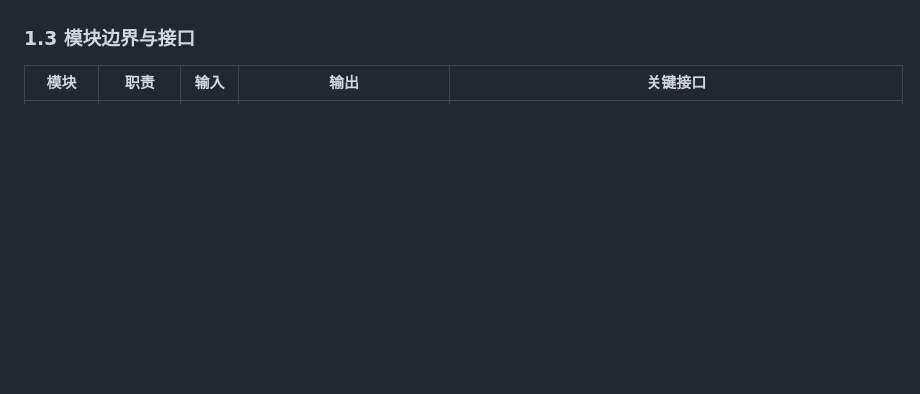
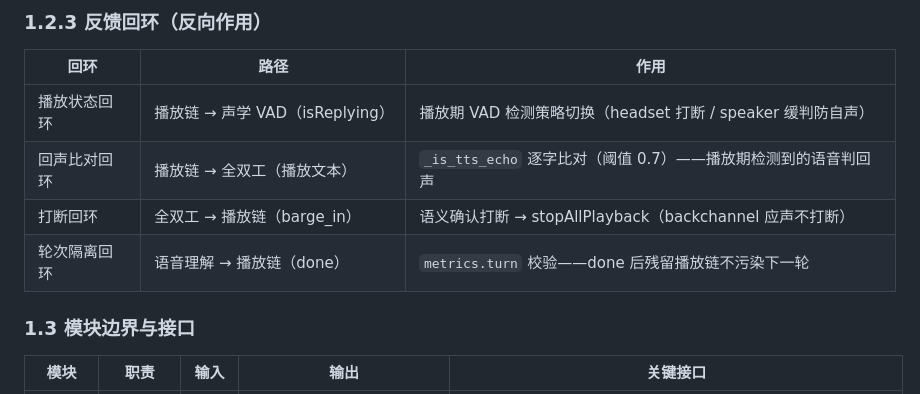
Before and after one commit to Xudream/duplex-voice, a Markdown page: docs/软件设计.md, the part around one of its changes. Drawn GitHub-style; blank space fills up the shorter version.

```diff
--- a/docs/软件设计.md
+++ b/docs/软件设计.md
@@ -59,3 +133,11 @@ flowchart LR
+### 1.2.3 反馈回环（反向作用）
+
+| 回环 | 路径 | 作用 |
+|------|------|------|
+| 播放状态回环 | 播放链 → 声学 VAD（isReplying） | 播放期 VAD 检测策略切换（headset 打断 / speaker 缓判防自声） |
+| 回声比对回环 | 播放链 → 全双工（播放文本） | `_is_tts_echo` 逐字比对（阈值 0.7）——播放期检测到的语音判回声 |
+| 打断回环 | 全双工 → 播放链（barge_in） | 语义确认打断 → stopAllPlayback（backchannel 应声不打断） |
+| 轮次隔离回环 | 语音理解 → 播放链（done） | `metrics.turn` 校验——done 后残留播放链不污染下一轮 |
 
 ### 1.3 模块边界与接口
 
```
Also changed, not shown: other parts of docs/软件设计.md (+74 -0 lines).
